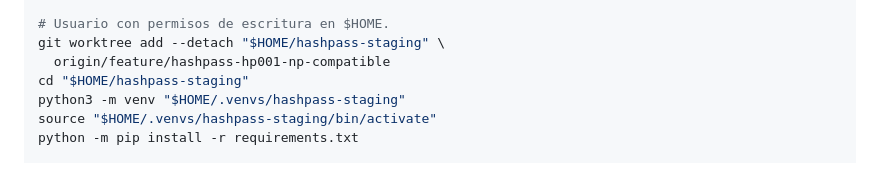
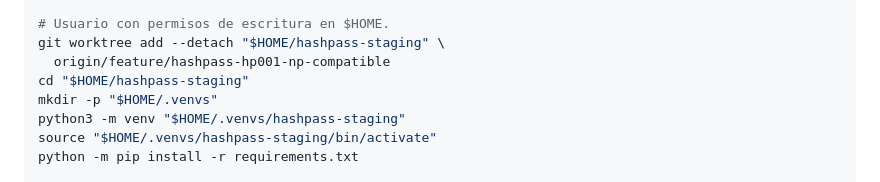
Before and after one commit to RGDeveloper-UCT/SICODE-UCT, a Markdown page: docs/HASHPASS.md, the part around the change. GitHub-like rendering.

Commit message:
docs(hashpass): crear directorio del venv de staging

```diff
--- a/docs/HASHPASS.md
+++ b/docs/HASHPASS.md
@@ -49,6 +49,7 @@ git status --short
 git worktree add --detach "$HOME/hashpass-staging" \
   origin/feature/hashpass-hp001-np-compatible
 cd "$HOME/hashpass-staging"
+mkdir -p "$HOME/.venvs"
 python3 -m venv "$HOME/.venvs/hashpass-staging"
 source "$HOME/.venvs/hashpass-staging/bin/activate"
 python -m pip install -r requirements.txt
```
